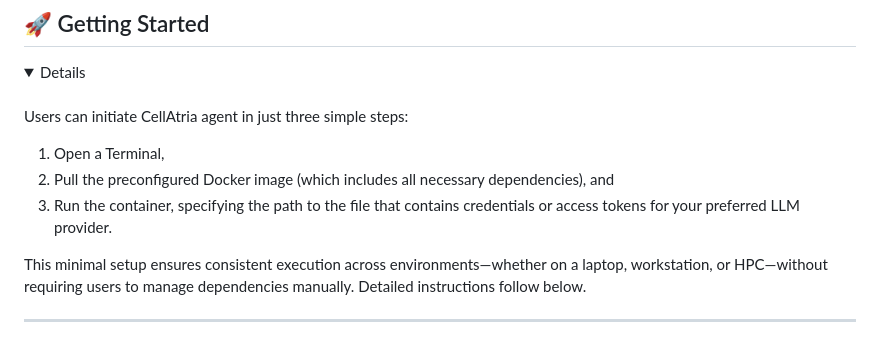
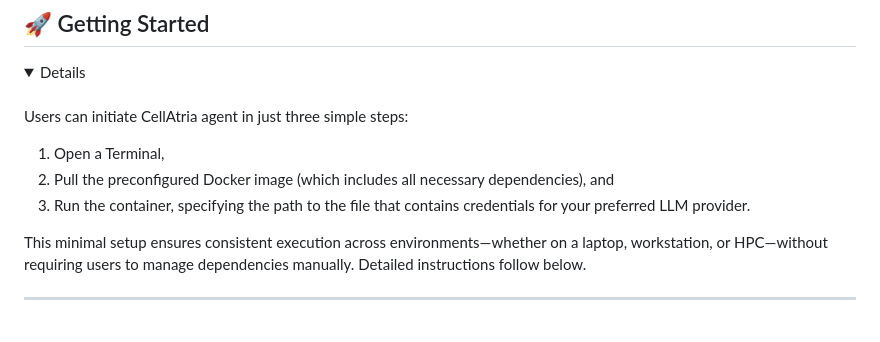
Before and after one commit to AstraZeneca/cellatria, a Markdown page: README.md, the part around the change. GitHub-like rendering; folded sections open.

Commit message:
rev_comp_npj

```diff
--- a/README.md
+++ b/README.md
@@ -73,7 +73,7 @@ Users can initiate CellAtria agent in just three simple steps:
 
 1. Open a Terminal,
 2. Pull the preconfigured Docker image (which includes all necessary dependencies), and
-3. Run the container, specifying the path to the file that contains credentials or access tokens for your preferred LLM provider.
+3. Run the container, specifying the path to the file that contains credentials for your preferred LLM provider.
 
 This minimal setup ensures consistent execution across environments—whether on a laptop, workstation, or HPC—without requiring users to manage dependencies manually. Detailed instructions follow below.
 
```
